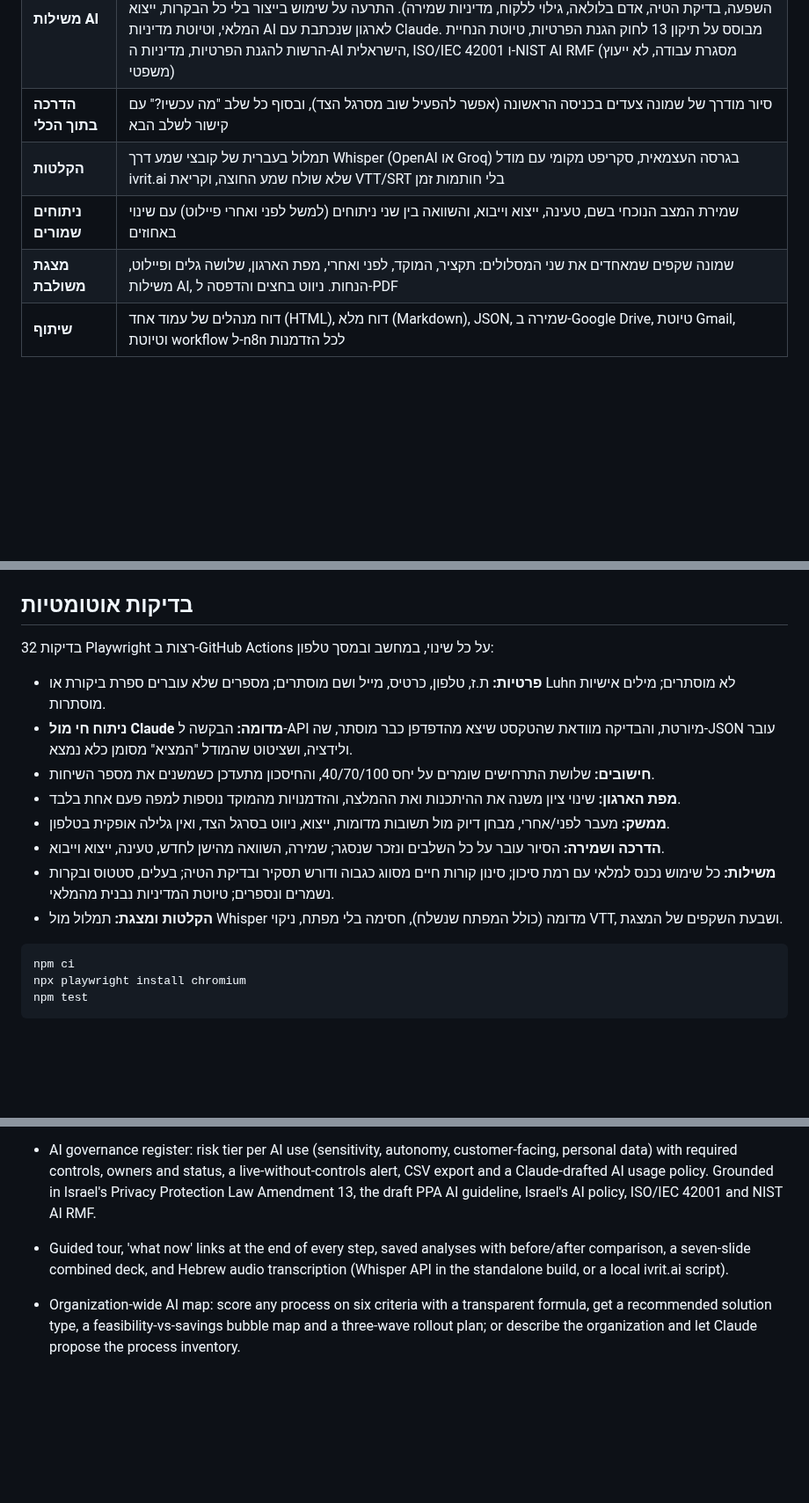
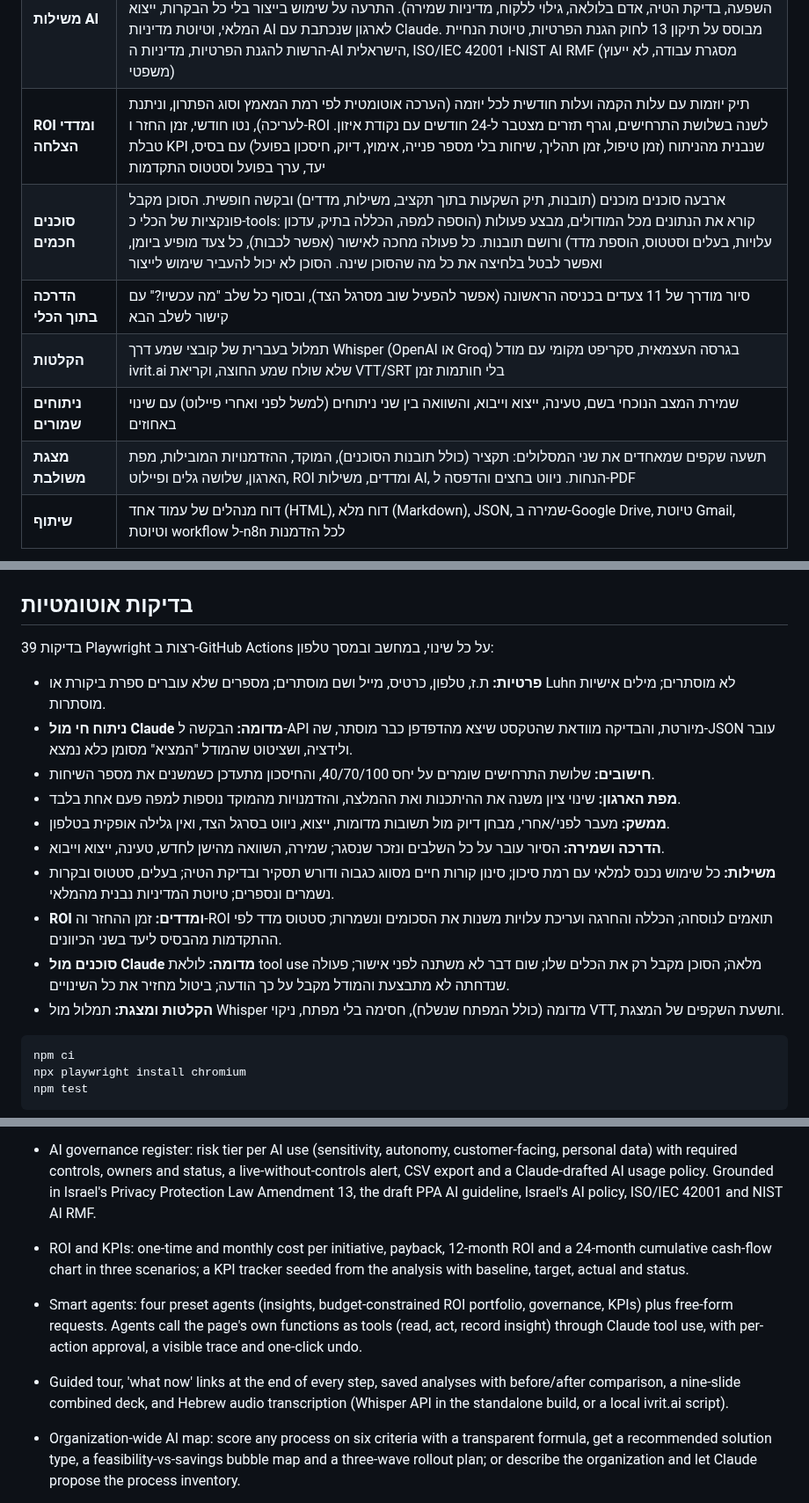
Before and after one commit to E37dey/callcenter-xray, a Markdown page: README.md, 3 parts joined by grey strips. Shown at 88% size. GitHub-like rendering; blank space fills up the shorter version.

````diff
--- a/README.md
+++ b/README.md
@@ -40,10 +40,12 @@
 | **מפת AI לארגון** | טבלת תהליכים לפי מחלקה עם שישה מדדים (חזרתיות, כללים, שפה, נתונים, שיקול דעת, רגישות), ציון היתכנות בנוסחה גלויה, חיסכון חודשי, המלצה (אוטומציה, סוכן AI, עוזר עם אישור אדם, תמיכה בהחלטה, קודם לסדר נתונים), מפת בועות של היתכנות מול חיסכון ותוכנית בשלושה גלים. אפשר לתאר את הארגון במילים ו-Claude יציע את רשימת התהליכים |
 | **תרחישי חיסכון** | החיסכון מוצג כטווח: פסימי (40% מהערכת המודל), סביר (70%) ואופטימי (100%), כי ההזדמנויות חופפות והאימוץ לא מלא |
 | **משילות AI** | מלאי של כל שימושי ה-AI שהומלצו. לכל שימוש: רמת סיכון (נמוך, בינוני, גבוה) לפי רגישות, אוטונומיה, מגע בלקוח ומידע אישי, עם נימוק גלוי; בעלים וסטטוס; רשימת בקרות חובה שנגזרת מהסיכון (עד 15 בקרות, למשל תסקיר השפעה, בדיקת הטיה, אדם בלולאה, גילוי ללקוח, מדיניות שמירה). התרעה על שימוש בייצור בלי כל הבקרות, ייצוא המלאי, וטיוטת מדיניות AI לארגון שנכתבת עם Claude. מבוסס על תיקון 13 לחוק הגנת הפרטיות, טיוטת הנחיית הרשות להגנת הפרטיות, מדיניות ה-AI הישראלית, ISO/IEC 42001 ו-NIST AI RMF (מסגרת עבודה, לא ייעוץ משפטי) |
-| **הדרכה בתוך הכלי** | סיור מודרך של שמונה צעדים בכניסה הראשונה (אפשר להפעיל שוב מסרגל הצד), ובסוף כל שלב "מה עכשיו?" עם קישור לשלב הבא |
+| **ROI ומדדי הצלחה** | תיק יוזמות עם עלות הקמה ועלות חודשית לכל יוזמה (הערכה אוטומטית לפי רמת המאמץ וסוג הפתרון, וניתנת לעריכה), נטו חודשי, זמן החזר ו-ROI לשנה בשלושת התרחישים, וגרף תזרים מצטבר ל-24 חודשים עם נקודת איזון. טבלת KPI שנבנית מהניתוח (זמן טיפול, זמן תהליך, שיחות בלי מספר פנייה, אימוץ, דיוק, חיסכון בפועל) עם בסיס, יעד, ערך בפועל וסטטוס התקדמות |
+| **סוכנים חכמים** | ארבעה סוכנים מוכנים (תובנות, תיק השקעות בתוך תקציב, משילות, מדדים) ובקשה חופשית. הסוכן מקבל פונקציות של הכלי כ-tools: קורא את הנתונים מכל המודולים, מבצע פעולות (הוספה למפה, הכללה בתיק, עדכון עלויות, בעלים וסטטוס, הוספת מדד) ורושם תובנות. כל פעולה מחכה לאישור (אפשר לכבות), כל צעד מופיע ביומן, ואפשר לבטל בלחיצה את כל מה שהסוכן שינה. הסוכן לא יכול להעביר שימוש לייצור |
+| **הדרכה בתוך הכלי** | סיור מודרך של 11 צעדים בכניסה הראשונה (אפשר להפעיל שוב מסרגל הצד), ובסוף כל שלב "מה עכשיו?" עם קישור לשלב הבא |
 | **הקלטות** | תמלול בעברית של קובצי שמע דרך Whisper (OpenAI או Groq) בגרסה העצמאית, סקריפט מקומי עם מודל ivrit.ai שלא שולח שמע החוצה, וקריאת VTT/SRT בלי חותמות זמן |
 | **ניתוחים שמורים** | שמירת המצב הנוכחי בשם, טעינה, ייצוא וייבוא, והשוואה בין שני ניתוחים (למשל לפני ואחרי פיילוט) עם שינוי באחוזים |
-| **מצגת משולבת** | שמונה שקפים שמאחדים את שני המסלולים: תקציר, המוקד, לפני ואחרי, מפת הארגון, שלושה גלים ופיילוט, משילות AI, הנחות. ניווט בחצים והדפסה ל-PDF |
+| **מצגת משולבת** | תשעה שקפים שמאחדים את שני המסלולים: תקציר (כולל תובנות הסוכנים), המוקד, ההזדמנויות המובילות, מפת הארגון, שלושה גלים ופיילוט, ROI ומדדים, משילות AI, הנחות. ניווט בחצים והדפסה ל-PDF |
 | **שיתוף** | דוח מנהלים של עמוד אחד (HTML), דוח מלא (Markdown), JSON, שמירה ב-Google Drive, טיוטת Gmail, וטיוטת workflow ל-n8n לכל הזדמנות |
 
 ![מפת AI לארגון](docs/screenshots/org-map.png)
@@ -86,7 +96,7 @@ flowchart LR
 
 ## בדיקות אוטומטיות
 
-32 בדיקות Playwright רצות ב-GitHub Actions על כל שינוי, במחשב ובמסך טלפון:
+39 בדיקות Playwright רצות ב-GitHub Actions על כל שינוי, במחשב ובמסך טלפון:
 
 - **פרטיות:** ת.ז, טלפון, כרטיס, מייל ושם מוסתרים; מספרים שלא עוברים ספרת ביקורת או Luhn לא מוסתרים; מילים אישיות מוסתרות.
 - **ניתוח חי מול Claude מדומה:** הבקשה ל-API מיורטת, והבדיקה מוודאת שהטקסט שיצא מהדפדפן כבר מוסתר, שה-JSON עובר ולידציה, ושציטוט שהמודל "המציא" מסומן כלא נמצא.
@@ -95,7 +105,9 @@ flowchart LR
 - **ממשק:** מעבר לפני/אחרי, מבחן דיוק מול תשובות מדומות, ייצוא, ניווט בסרגל הצד, ואין גלילה אופקית בטלפון.
 - **הדרכה ושמירה:** הסיור עובר על כל השלבים ונזכר שנסגר; שמירה, השוואה מהישן לחדש, טעינה, ייצוא וייבוא.
 - **משילות:** כל שימוש נכנס למלאי עם רמת סיכון; סינון קורות חיים מסווג כגבוה ודורש תסקיר ובדיקת הטיה; בעלים, סטטוס ובקרות נשמרים ונספרים; טיוטת המדיניות נבנית מהמלאי.
-- **הקלטות ומצגת:** תמלול מול Whisper מדומה (כולל המפתח שנשלח), חסימה בלי מפתח, ניקוי VTT, ושבעת השקפים של המצגת.
+- **ROI ומדדים:** זמן ההחזר וה-ROI תואמים לנוסחה; הכללה והחרגה ועריכת עלויות משנות את הסכומים ונשמרות; סטטוס מדד לפי ההתקדמות מהבסיס ליעד בשני הכיוונים.
+- **סוכנים מול Claude מדומה:** לולאת tool use מלאה; הסוכן מקבל רק את הכלים שלו; שום דבר לא משתנה לפני אישור; פעולה שנדחתה לא מתבצעת והמודל מקבל על כך הודעה; ביטול מחזיר את כל השינויים.
+- **הקלטות ומצגת:** תמלול מול Whisper מדומה (כולל המפתח שנשלח), חסימה בלי מפתח, ניקוי VTT, ותשעת השקפים של המצגת.
 
 ```bash
 npm ci
@@ -162,7 +174,9 @@ docs/                 צילומי מסך ו-GIF
 - Exports: one-page executive report (HTML), full report (Markdown), JSON, Google Drive doc, Gmail draft, and an n8n workflow draft per opportunity.
 
 - AI governance register: risk tier per AI use (sensitivity, autonomy, customer-facing, personal data) with required controls, owners and status, a live-without-controls alert, CSV export and a Claude-drafted AI usage policy. Grounded in Israel's Privacy Protection Law Amendment 13, the draft PPA AI guideline, Israel's AI policy, ISO/IEC 42001 and NIST AI RMF.
-- Guided tour, 'what now' links at the end of every step, saved analyses with before/after comparison, a seven-slide combined deck, and Hebrew audio transcription (Whisper API in the standalone build, or a local ivrit.ai script).
+- ROI and KPIs: one-time and monthly cost per initiative, payback, 12-month ROI and a 24-month cumulative cash-flow chart in three scenarios; a KPI tracker seeded from the analysis with baseline, target, actual and status.
+- Smart agents: four preset agents (insights, budget-constrained ROI portfolio, governance, KPIs) plus free-form requests. Agents call the page's own functions as tools (read, act, record insight) through Claude tool use, with per-action approval, a visible trace and one-click undo.
+- Guided tour, 'what now' links at the end of every step, saved analyses with before/after comparison, a nine-slide combined deck, and Hebrew audio transcription (Whisper API in the standalone build, or a local ivrit.ai script).
 - Organization-wide AI map: score any process on six criteria with a transparent formula, get a recommended solution type, a feasibility-vs-savings bubble map and a three-wave rollout plan; or describe the organization and let Claude propose the process inventory.
 
 Demo data is fictional. MIT License.
````
Also changed, not shown: other parts of README.md (+9 -1 lines), docs/screenshots/agents.png (added), docs/screenshots/roi.png (added), 2 other files.
